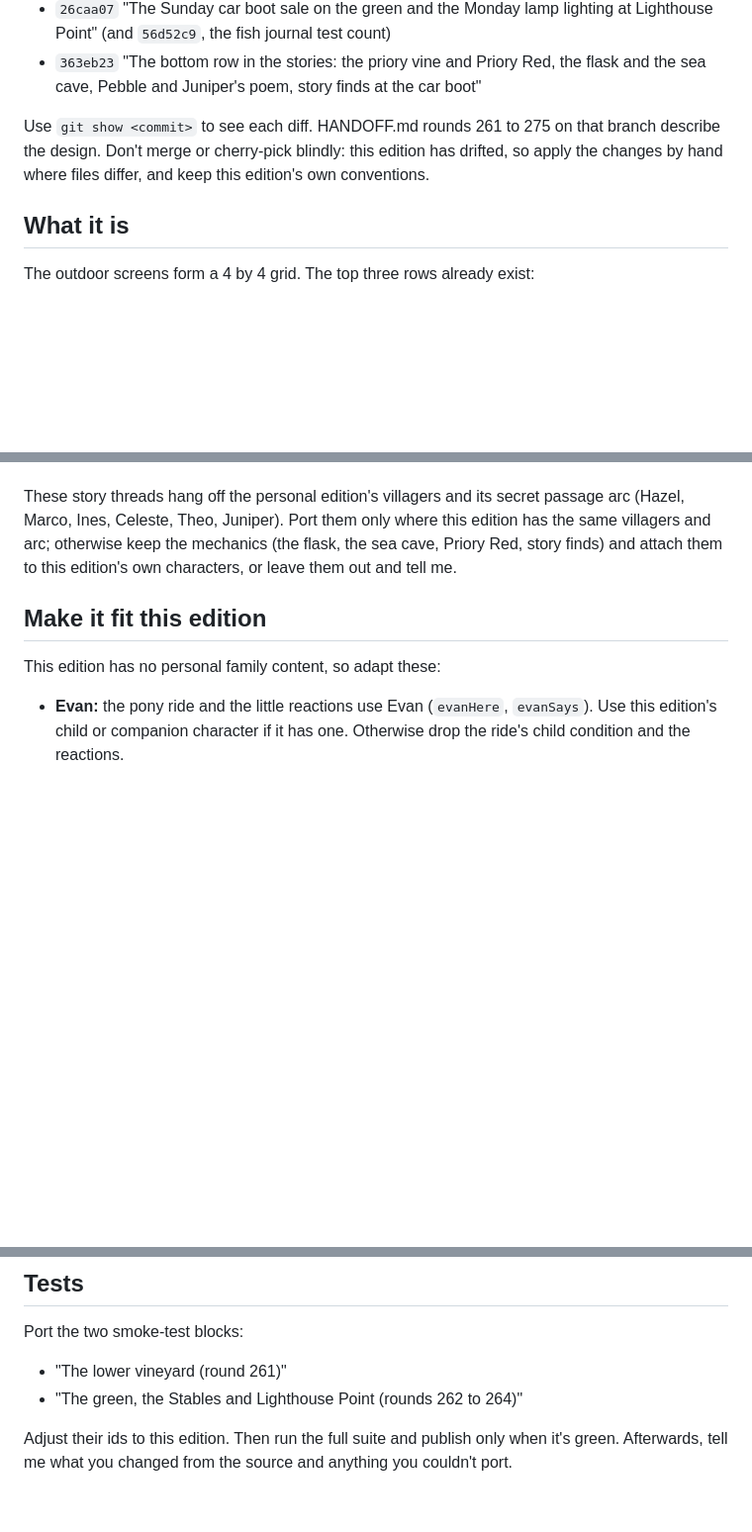
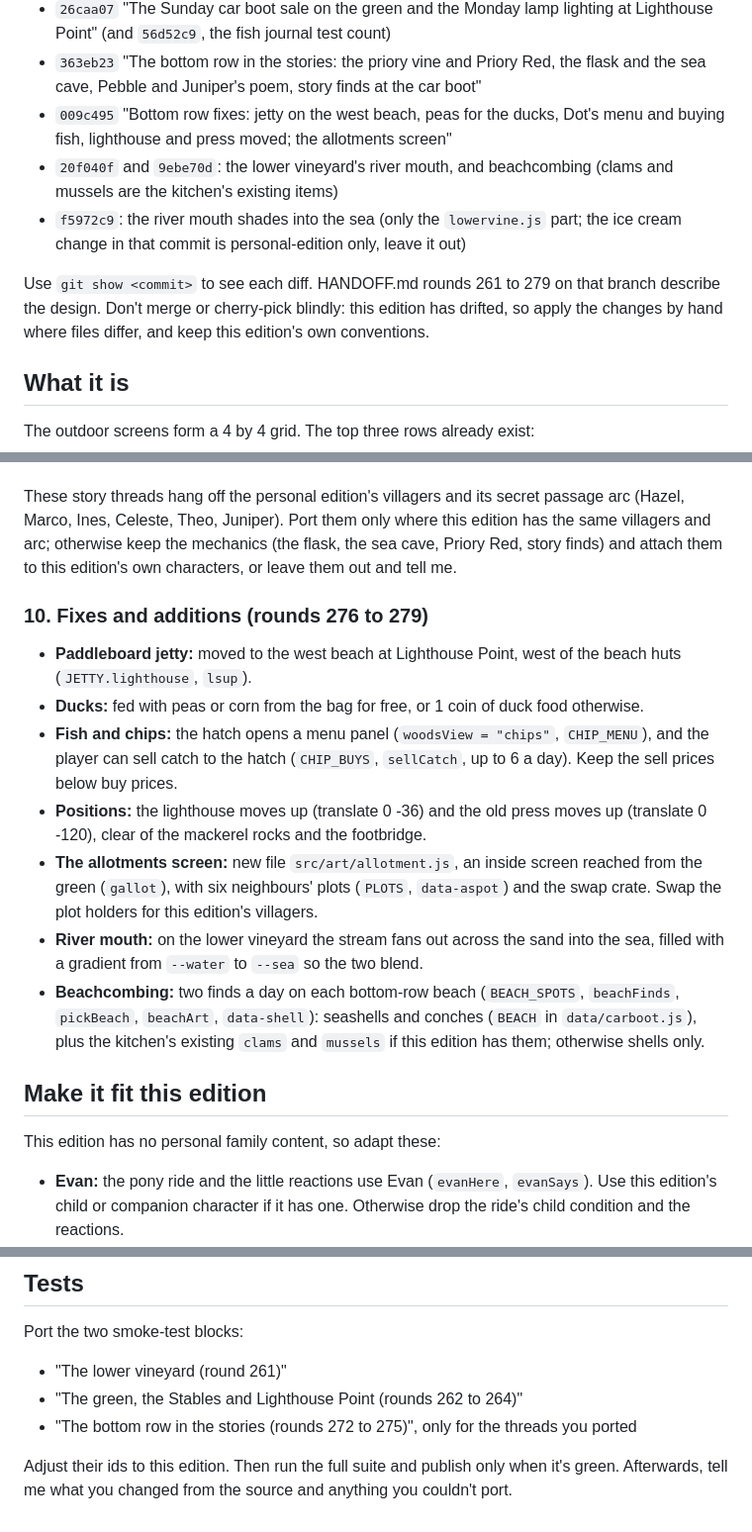
Before and after one commit to thelumenco/planner, a Markdown page: maple-village/PORT-BOTTOM-ROW.md, 3 parts joined by grey strips. Shown at 99% size. Drawn GitHub-style; blank space fills up the shorter version.

Commit message:
Port prompt covers rounds 276 to 279
Co-Authored-By: Claude Opus 5.5 <noreply@anthropic.com>
Claude-Session: https://claude.ai/code/session_017gYbhpw6TbdTF5ufLgYzyp

```diff
--- a/maple-village/PORT-BOTTOM-ROW.md
+++ b/maple-village/PORT-BOTTOM-ROW.md
@@ -15,8 +15,11 @@ Please port a feature from the personal edition of Honeybrook into this public e
 - `2f9c879` "A pony of your own, Bram the lighthouse keeper with his tales, and mackerel fishing off the rocks"
 - `26caa07` "The Sunday car boot sale on the green and the Monday lamp lighting at Lighthouse Point" (and `56d52c9`, the fish journal test count)
 - `363eb23` "The bottom row in the stories: the priory vine and Priory Red, the flask and the sea cave, Pebble and Juniper's poem, story finds at the car boot"
+- `009c495` "Bottom row fixes: jetty on the west beach, peas for the ducks, Dot's menu and buying fish, lighthouse and press moved; the allotments screen"
+- `20f040f` and `9ebe70d`: the lower vineyard's river mouth, and beachcombing (clams and mussels are the kitchen's existing items)
+- `f5972c9`: the river mouth shades into the sea (only the `lowervine.js` part; the ice cream change in that commit is personal-edition only, leave it out)
 
-Use `git show <commit>` to see each diff. HANDOFF.md rounds 261 to 275 on that branch describe the design. Don't merge or cherry-pick blindly: this edition has drifted, so apply the changes by hand where files differ, and keep this edition's own conventions.
+Use `git show <commit>` to see each diff. HANDOFF.md rounds 261 to 279 on that branch describe the design. Don't merge or cherry-pick blindly: this edition has drifted, so apply the changes by hand where files differ, and keep this edition's own conventions.
 
 ## What it is
 
@@ -104,6 +107,15 @@ It goes into `slotAt` in `game/npcs.js`, just before `routineAt`:
 
 These story threads hang off the personal edition's villagers and its secret passage arc (Hazel, Marco, Ines, Celeste, Theo, Juniper). Port them only where this edition has the same villagers and arc; otherwise keep the mechanics (the flask, the sea cave, Priory Red, story finds) and attach them to this edition's own characters, or leave them out and tell me.
 
+### 10. Fixes and additions (rounds 276 to 279)
+- **Paddleboard jetty:** moved to the west beach at Lighthouse Point, west of the beach huts (`JETTY.lighthouse`, `lsup`).
+- **Ducks:** fed with peas or corn from the bag for free, or 1 coin of duck food otherwise.
+- **Fish and chips:** the hatch opens a menu panel (`woodsView = "chips"`, `CHIP_MENU`), and the player can sell catch to the hatch (`CHIP_BUYS`, `sellCatch`, up to 6 a day). Keep the sell prices below buy prices.
+- **Positions:** the lighthouse moves up (translate 0 -36) and the old press moves up (translate 0 -120), clear of the mackerel rocks and the footbridge.
+- **The allotments screen:** new file `src/art/allotment.js`, an inside screen reached from the green (`gallot`), with six neighbours' plots (`PLOTS`, `data-aspot`) and the swap crate. Swap the plot holders for this edition's villagers.
+- **River mouth:** on the lower vineyard the stream fans out across the sand into the sea, filled with a gradient from `--water` to `--sea` so the two blend.
+- **Beachcombing:** two finds a day on each bottom-row beach (`BEACH_SPOTS`, `beachFinds`, `pickBeach`, `beachArt`, `data-shell`): seashells and conches (`BEACH` in `data/carboot.js`), plus the kitchen's existing `clams` and `mussels` if this edition has them; otherwise shells only.
+
 ## Make it fit this edition
 This edition has no personal family content, so adapt these:
 - **Evan:** the pony ride and the little reactions use Evan (`evanHere`, `evanSays`). Use this edition's child or companion character if it has one. Otherwise drop the ride's child condition and the reactions.
@@ -115,5 +127,6 @@ This edition has no personal family content, so adapt these:
 Port the two smoke-test blocks:
 - "The lower vineyard (round 261)"
 - "The green, the Stables and Lighthouse Point (rounds 262 to 264)"
+- "The bottom row in the stories (rounds 272 to 275)", only for the threads you ported
 
 Adjust their ids to this edition. Then run the full suite and publish only when it's green. Afterwards, tell me what you changed from the source and anything you couldn't port.
```
